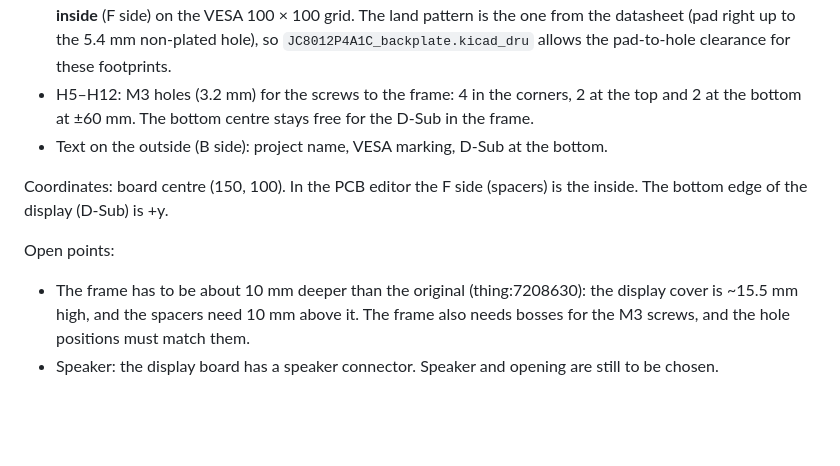
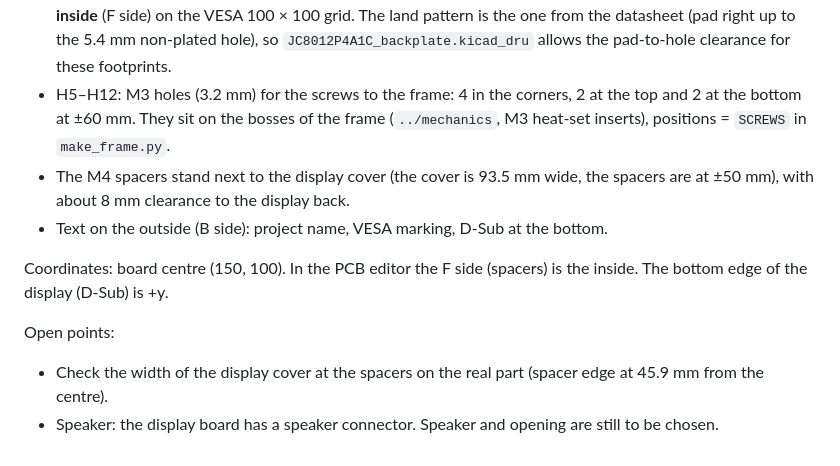
Before and after one commit to Meisterschulen-am-Ostbahnhof-Munchen/JC8012P4A1C_I_W_Y_CAN, a Markdown page: backplate/README.md, the part around the change. Drawn GitHub-style; blank space fills up the shorter version.

```diff
--- a/backplate/README.md
+++ b/backplate/README.md
@@ -17,8 +17,11 @@ bare PCB.
   5.4 mm non-plated hole), so `JC8012P4A1C_backplate.kicad_dru` allows the
   pad-to-hole clearance for these footprints.
 - H5–H12: M3 holes (3.2 mm) for the screws to the frame: 4 in the corners,
-  2 at the top and 2 at the bottom at ±60 mm. The bottom centre stays free
-  for the D-Sub in the frame.
+  2 at the top and 2 at the bottom at ±60 mm. They sit on the bosses of the
+  frame (`../mechanics`, M3 heat-set inserts), positions = `SCREWS` in
+  `make_frame.py`.
+- The M4 spacers stand next to the display cover (the cover is 93.5 mm wide,
+  the spacers are at ±50 mm), with about 8 mm clearance to the display back.
 - Text on the outside (B side): project name, VESA marking, D-Sub at the
   bottom.
 
@@ -27,9 +30,7 @@ is the inside. The bottom edge of the display (D-Sub) is +y.
 
 Open points:
 
-- The frame has to be about 10 mm deeper than the original
-  (thing:7208630): the display cover is ~15.5 mm high, and the spacers
-  need 10 mm above it. The frame also needs bosses for the M3 screws, and
-  the hole positions must match them.
+- Check the width of the display cover at the spacers on the real part
+  (spacer edge at 45.9 mm from the centre).
 - Speaker: the display board has a speaker connector. Speaker and opening
   are still to be chosen.
```
Also changed, not shown: mechanics/LICENSE.md (added, +18 -0 lines), mechanics/README.md (added, +51 -0 lines), backplate/docs/backplate_inside.png, backplate/docs/backplate_outside.png, mechanics/docs/frame_dsub_inside.png (added), mechanics/docs/frame_dsub_outside.png (added), mechanics/docs/frame_inside.png (added), 7 other files.
